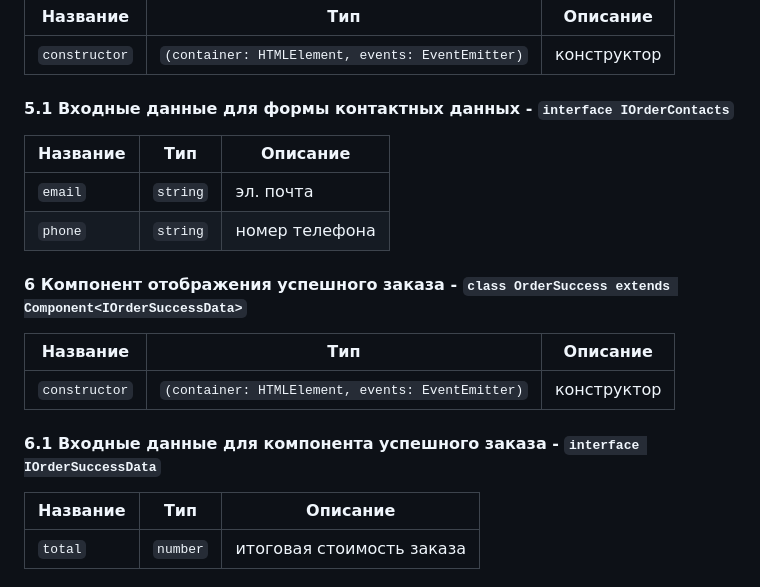
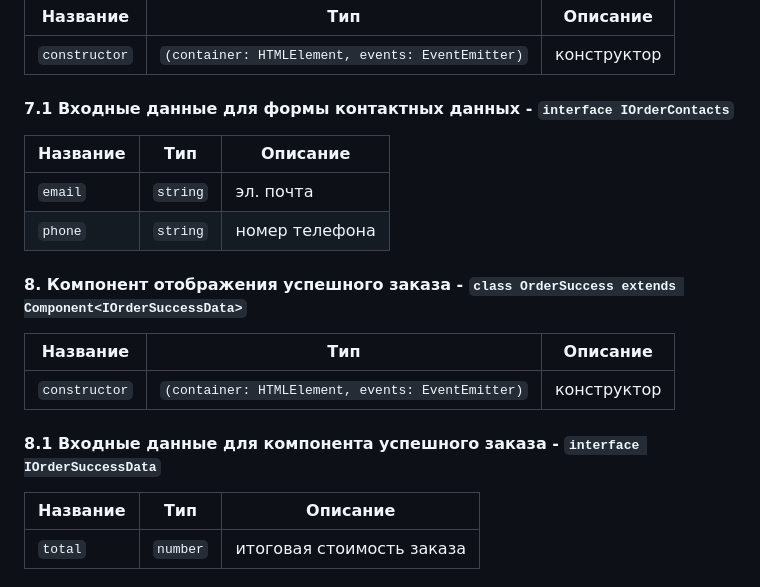
Before and after one commit to emilia-slark/web-larek-frontend, a Markdown page: README.md, the part around the change. GitHub-like rendering.

Commit message:
fixed numbering of the list in README.md

```diff
--- a/README.md
+++ b/README.md
@@ -329,20 +329,20 @@ type TOrderUpdatable = Pick<TOrder, 'payment' | 'email' | 'phone' | 'address'>
 |-|--------|---|
 |`constructor`|`(container: HTMLElement, events: EventEmitter)`|конструктор|
 
-#### 5.1 Входные данные для формы контактных данных - `interface IOrderContacts`
+#### 7.1 Входные данные для формы контактных данных - `interface IOrderContacts`
 
 |Название|Тип|Описание|
 |-|--------|---|
 |`email`|`string`|эл. почта|
 |`phone`|`string`|номер телефона|
 
-#### 6 Компонент отображения успешного заказа - `class OrderSuccess extends Component<IOrderSuccessData>`
+#### 8. Компонент отображения успешного заказа - `class OrderSuccess extends Component<IOrderSuccessData>`
 
 |Название|Тип|Описание|
 |-|--------|---|
 |`constructor`|`(container: HTMLElement, events: EventEmitter)`|конструктор|
 
-#### 6.1 Входные данные для компонента успешного заказа - `interface IOrderSuccessData`
+#### 8.1 Входные данные для компонента успешного заказа - `interface IOrderSuccessData`
 
 |Название|Тип|Описание|
 |-|--------|---|
```
